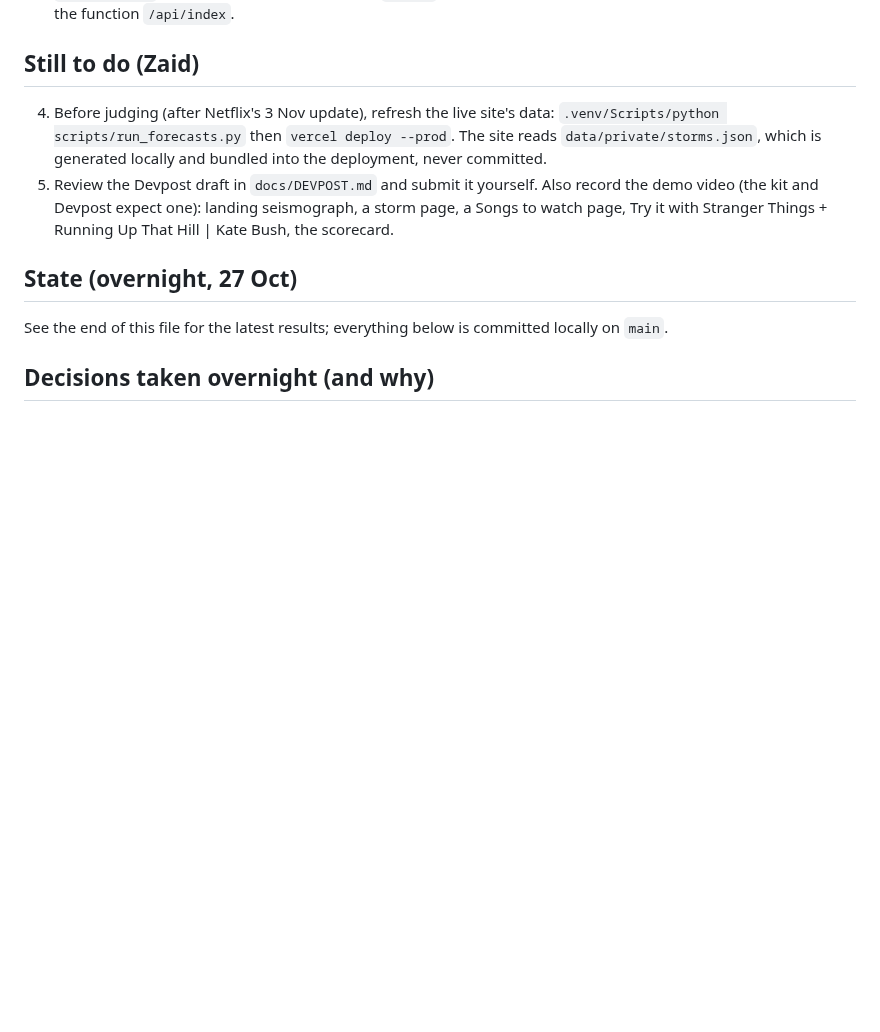
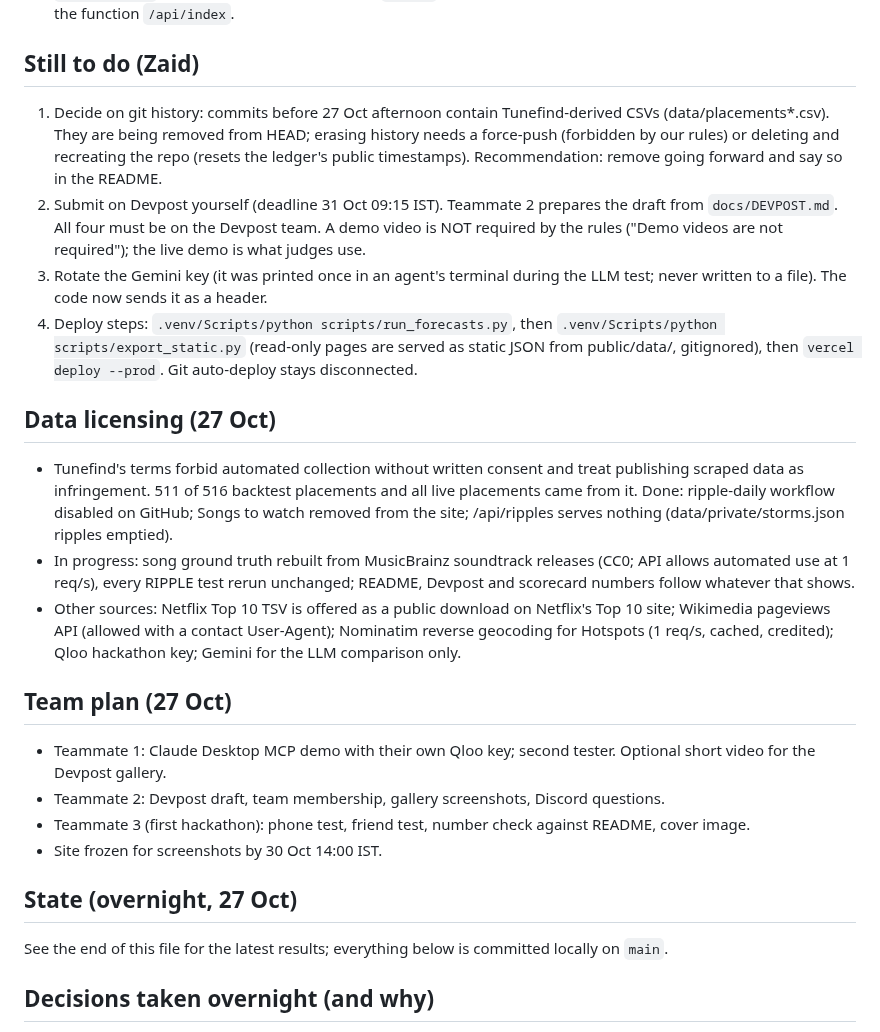
Before and after one commit to zaidwhy/aftershock, a Markdown page: HANDOFF.md, the part around the change. Rendered like a GitHub page; blank space fills up the shorter version.

Commit message:
Handoff: data licensing, deploy steps, team plan

```diff
--- a/HANDOFF.md
+++ b/HANDOFF.md
@@ -11,8 +11,23 @@ Deadline: Devpost, 30 Oct 2026 11:45pm EDT = 31 Oct 09:15 IST. Judges: 2-5 Nov (
 
 ## Still to do (Zaid)
 
-4. Before judging (after Netflix's 3 Nov update), refresh the live site's data: `.venv/Scripts/python scripts/run_forecasts.py` then `vercel deploy --prod`. The site reads `data/private/storms.json`, which is generated locally and bundled into the deployment, never committed.
-5. Review the Devpost draft in `docs/DEVPOST.md` and submit it yourself. Also record the demo video (the kit and Devpost expect one): landing seismograph, a storm page, a Songs to watch page, Try it with Stranger Things + Running Up That Hill | Kate Bush, the scorecard.
+1. Decide on git history: commits before 27 Oct afternoon contain Tunefind-derived CSVs (data/placements*.csv). They are being removed from HEAD; erasing history needs a force-push (forbidden by our rules) or deleting and recreating the repo (resets the ledger's public timestamps). Recommendation: remove going forward and say so in the README.
+2. Submit on Devpost yourself (deadline 31 Oct 09:15 IST). Teammate 2 prepares the draft from `docs/DEVPOST.md`. All four must be on the Devpost team. A demo video is NOT required by the rules ("Demo videos are not required"); the live demo is what judges use.
+3. Rotate the Gemini key (it was printed once in an agent's terminal during the LLM test; never written to a file). The code now sends it as a header.
+4. Deploy steps: `.venv/Scripts/python scripts/run_forecasts.py`, then `.venv/Scripts/python scripts/export_static.py` (read-only pages are served as static JSON from public/data/, gitignored), then `vercel deploy --prod`. Git auto-deploy stays disconnected.
+
+## Data licensing (27 Oct)
+
+- Tunefind's terms forbid automated collection without written consent and treat publishing scraped data as infringement. 511 of 516 backtest placements and all live placements came from it. Done: ripple-daily workflow disabled on GitHub; Songs to watch removed from the site; /api/ripples serves nothing (data/private/storms.json ripples emptied).
+- In progress: song ground truth rebuilt from MusicBrainz soundtrack releases (CC0; API allows automated use at 1 req/s), every RIPPLE test rerun unchanged; README, Devpost and scorecard numbers follow whatever that shows.
+- Other sources: Netflix Top 10 TSV is offered as a public download on Netflix's Top 10 site; Wikimedia pageviews API (allowed with a contact User-Agent); Nominatim reverse geocoding for Hotspots (1 req/s, cached, credited); Qloo hackathon key; Gemini for the LLM comparison only.
+
+## Team plan (27 Oct)
+
+- Teammate 1: Claude Desktop MCP demo with their own Qloo key; second tester. Optional short video for the Devpost gallery.
+- Teammate 2: Devpost draft, team membership, gallery screenshots, Discord questions.
+- Teammate 3 (first hackathon): phone test, friend test, number check against README, cover image.
+- Site frozen for screenshots by 30 Oct 14:00 IST.
 
 ## State (overnight, 27 Oct)
 
```
